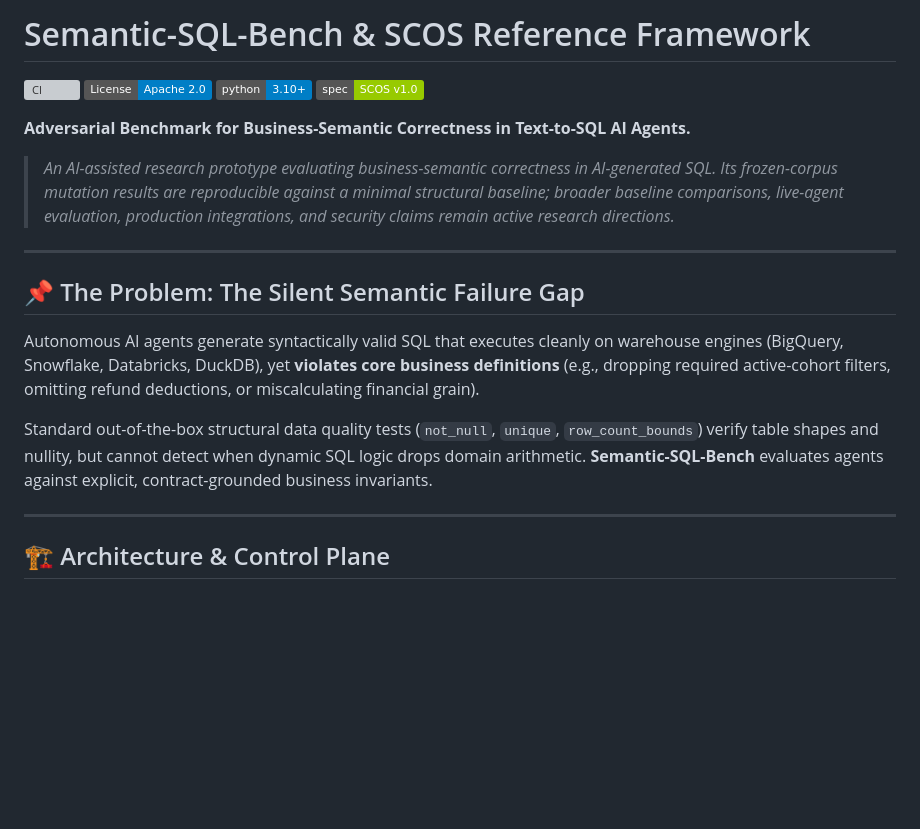
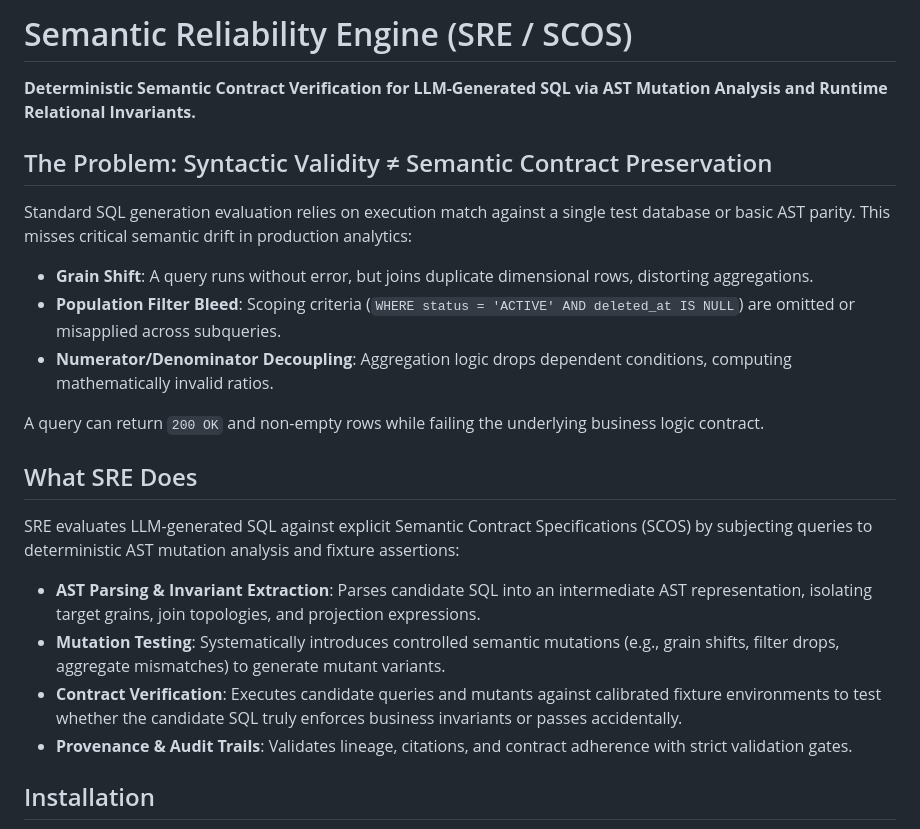
Before and after one commit to anandkrshnn-ai/semantic-reliability-engine, a Markdown page: README.md, the part around one of its changes. Rendered like a GitHub page; badges without logos; blank space fills up the shorter version; grey boxes are pictures that could not be loaded.

```diff
--- a/README.md
+++ b/README.md
@@ -1,23 +1,25 @@
-# Semantic-SQL-Bench & SCOS Reference Framework
+# Semantic Reliability Engine (SRE / SCOS)
 
-[![CI](https://github.com/anandkrshnn-ai/semantic-reliability-engine/actions/workflows/ci.yml/badge.svg)](https://github.com/anandkrshnn-ai/semantic-reliability-engine/actions)
-[![License: Apache 2.0](https://img.shields.io/badge/License-Apache_2.0-blue.svg)](LICENSE)
-[![Python 3.10+](https://img.shields.io/badge/python-3.10+-blue.svg)](https://www.python.org/downloads/)
-[![Specification: SCOS v1.0](https://img.shields.io/badge/spec-SCOS_v1.0-green.svg)](spec/SCOS_V1_SPECIFICATION.md)
+**Deterministic Semantic Contract Verification for LLM-Generated SQL via AST Mutation Analysis and Runtime Relational Invariants.**
 
-**Adversarial Benchmark for Business-Semantic Correctness in Text-to-SQL AI Agents.**
+## The Problem: Syntactic Validity ≠ Semantic Contract Preservation
 
-> *An AI-assisted research prototype evaluating business-semantic correctness in AI-generated SQL. Its frozen-corpus mutation results are reproducible against a minimal structural baseline; broader baseline comparisons, live-agent evaluation, production integrations, and security claims remain active research directions.*
+Standard SQL generation evaluation relies on execution match against a single test database or basic AST parity. This misses critical semantic drift in production analytics:
 
----
+* **Grain Shift**: A query runs without error, but joins duplicate dimensional rows, distorting aggregations.
+* **Population Filter Bleed**: Scoping criteria (`WHERE status = 'ACTIVE' AND deleted_at IS NULL`) are omitted or misapplied across subqueries.
+* **Numerator/Denominator Decoupling**: Aggregation logic drops dependent conditions, computing mathematically invalid ratios.
 
-## 📌 The Problem: The Silent Semantic Failure Gap
+A query can return `200 OK` and non-empty rows while failing the underlying business logic contract.
 
-Autonomous AI agents generate syntactically valid SQL that executes cleanly on warehouse engines (BigQuery, Snowflake, Databricks, DuckDB), yet **violates core business definitions** (e.g., dropping required active-cohort filters, omitting refund deductions, or miscalculating financial grain).
+## What SRE Does
 
-Standard out-of-the-box structural data quality tests (`not_null`, `unique`, `row_count_bounds`) verify table shapes and nullity, but cannot detect when dynamic SQL logic drops domain arithmetic. **Semantic-SQL-Bench** evaluates agents against explicit, contract-grounded business invariants.
+SRE evaluates LLM-generated SQL against explicit Semantic Contract Specifications (SCOS) by subjecting queries to deterministic AST mutation analysis and fixture assertions:
 
----
+* **AST Parsing & Invariant Extraction**: Parses candidate SQL into an intermediate AST representation, isolating target grains, join topologies, and projection expressions.
+* **Mutation Testing**: Systematically introduces controlled semantic mutations (e.g., grain shifts, filter drops, aggregate mismatches) to generate mutant variants.
+* **Contract Verification**: Executes candidate queries and mutants against calibrated fixture environments to test whether the candidate SQL truly enforces business invariants or passes accidentally.
+* **Provenance & Audit Trails**: Validates lineage, citations, and contract adherence with strict validation gates.
 
-## 🏗️ Architecture & Control Plane
+## Installation
 
```
Also changed, not shown: other parts of README.md (+60 -107 lines).
